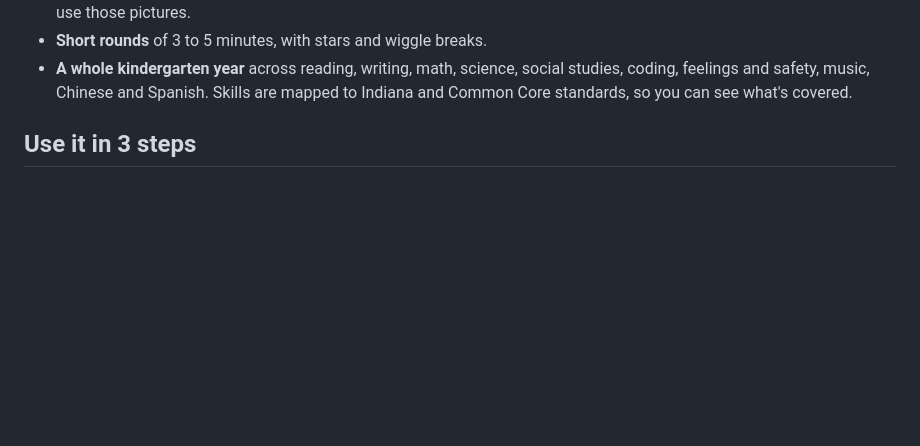
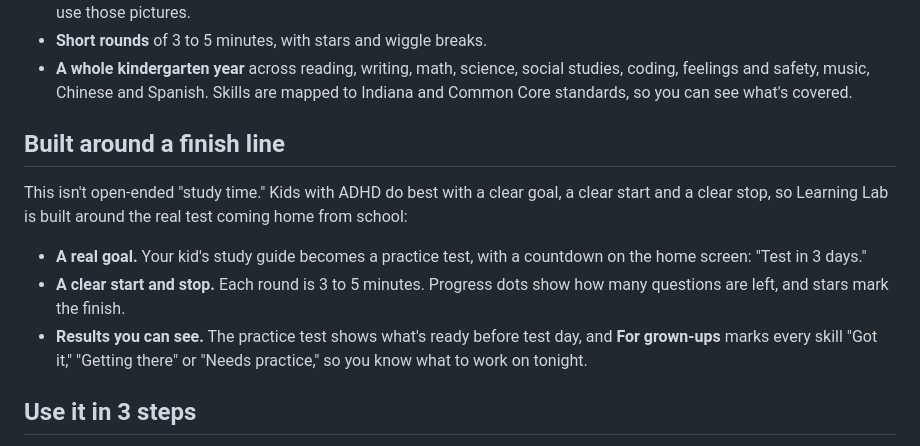
Before and after one commit to ZhaoSerrano/my-kid-has-adhd, a Markdown page: README.md, the part around the change. Rendered like a GitHub page; blank space fills up the shorter version.

Commit message:
README: explain the goal-driven, finish-line design
Co-Authored-By: Claude Opus 5.5 <noreply@anthropic.com>

```diff
--- a/README.md
+++ b/README.md
@@ -12,6 +12,14 @@ Learning Lab started with one kindergarten study guide: "How can I help my child
 - **Their favorite things.** Pick cars, robots, dinosaurs, space, castles, animals or sports, and the math and coding games use those pictures.
 - **Short rounds** of 3 to 5 minutes, with stars and wiggle breaks.
 - **A whole kindergarten year** across reading, writing, math, science, social studies, coding, feelings and safety, music, Chinese and Spanish. Skills are mapped to Indiana and Common Core standards, so you can see what's covered.
+
+## Built around a finish line
+
+This isn't open-ended "study time." Kids with ADHD do best with a clear goal, a clear start and a clear stop, so Learning Lab is built around the real test coming home from school:
+
+- **A real goal.** Your kid's study guide becomes a practice test, with a countdown on the home screen: "Test in 3 days."
+- **A clear start and stop.** Each round is 3 to 5 minutes. Progress dots show how many questions are left, and stars mark the finish.
+- **Results you can see.** The practice test shows what's ready before test day, and **For grown-ups** marks every skill "Got it," "Getting there" or "Needs practice," so you know what to work on tonight.
 
 ## Use it in 3 steps
 
```
